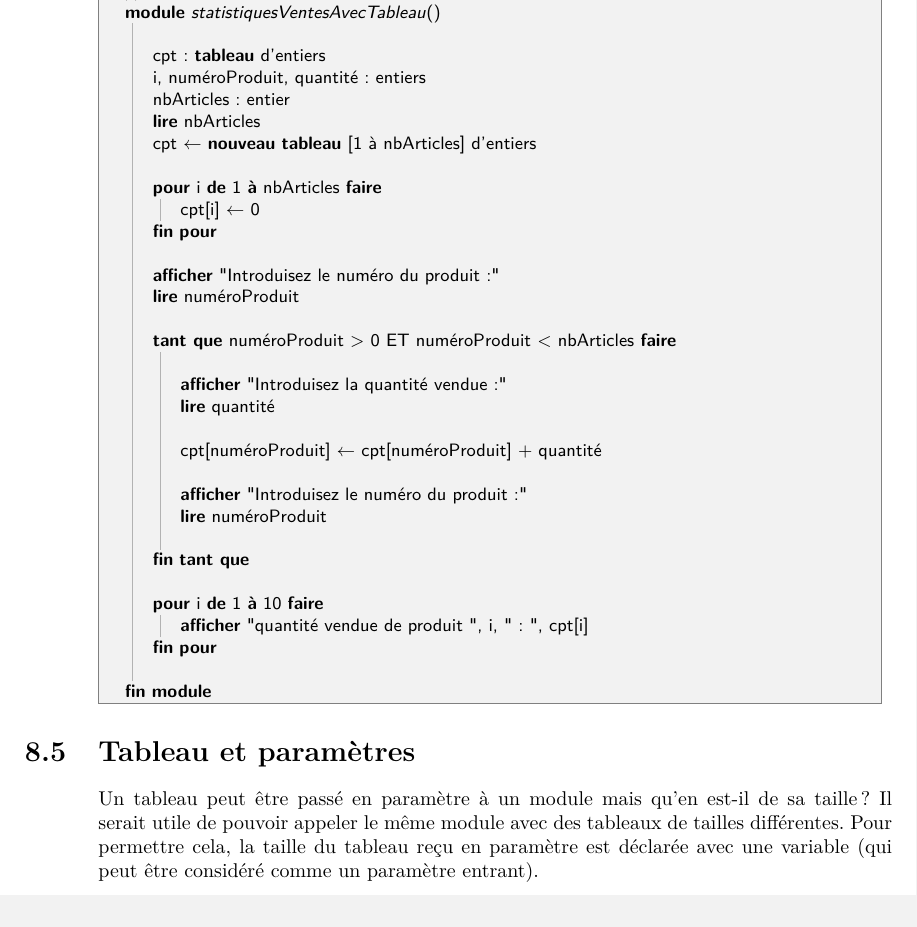
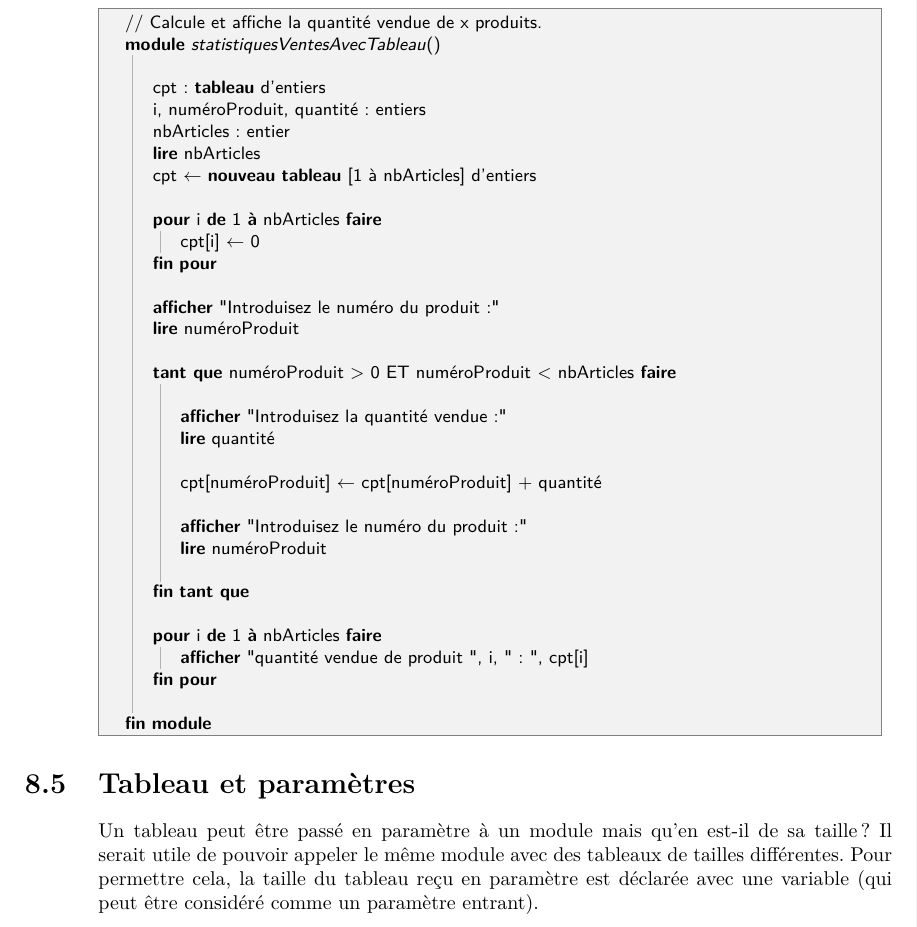
Before and after one commit to mcodutti/Logique1-Syllabus, a LaTeX book (log1.tex, which reads log1-chapitre-tableau.tex): part of page 86 of 134, cut at the place of the change. Compiled offline with pdfLaTeX.

Commit message:
Changement des valeurs de fin pour les boucles des statistiques de vente
Le commentaire ligne 350 semble sous-entendre qu’il faut afficher x valeurs, nbArticles plutôt que 10 dans le cas de l’algorithme.
2e commentaire et algorithme modifiés pour garder la cohérence entre les deux.

```diff
--- a/log1-chapitre-tableau.tex
+++ b/log1-chapitre-tableau.tex
@@ -401,7 +401,7 @@
 
 		\cadre{
 	\begin{pseudo}
-	\LComment Calcule et affiche la quantité vendue de 10 produits.
+	\LComment Calcule et affiche la quantité vendue de x produits.
 	\Module{statistiquesVentesAvecTableau}{}{}
 		\Empty
 		\Decl cpt~: \K{tableau} d’entiers
@@ -429,7 +429,7 @@
 			\Empty
 		\EndWhile
 		\Empty
-		\For{i \K{de} 1 \K{à} 10}
+		\For{i \K{de} 1 \K{à} nbArticles}
 			\Write "quantité vendue de produit ", i, ": ", cpt[i]
 		\EndFor
 		\Empty
```
Also changed, not shown: log1-chapitre-tableau.tex (2 more changed lines).
